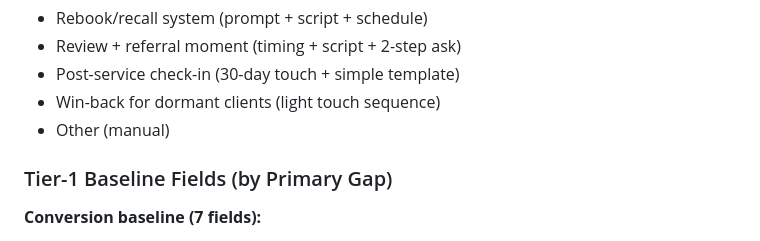
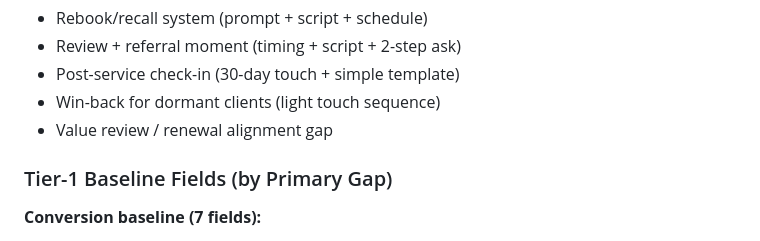
Before and after one commit to tylerFF/MindTheGaps, a Markdown page: PROJECT_CONTEXT.md, the part around the change. Rendered like a GitHub page.

```diff
--- a/PROJECT_CONTEXT.md
+++ b/PROJECT_CONTEXT.md
@@ -325,7 +325,7 @@ mtg_plan_generation_mode    dropdown: Auto / Stopped
 - Review + referral moment (timing + script + 2-step ask)
 - Post-service check-in (30-day touch + simple template)
 - Win-back for dormant clients (light touch sequence)
-- Other (manual)
+- Value review / renewal alignment gap
 
 ### Tier-1 Baseline Fields (by Primary Gap)
 
```
Also changed, not shown: docs/REBUILD_GUIDE.md (+5 -5 lines).
